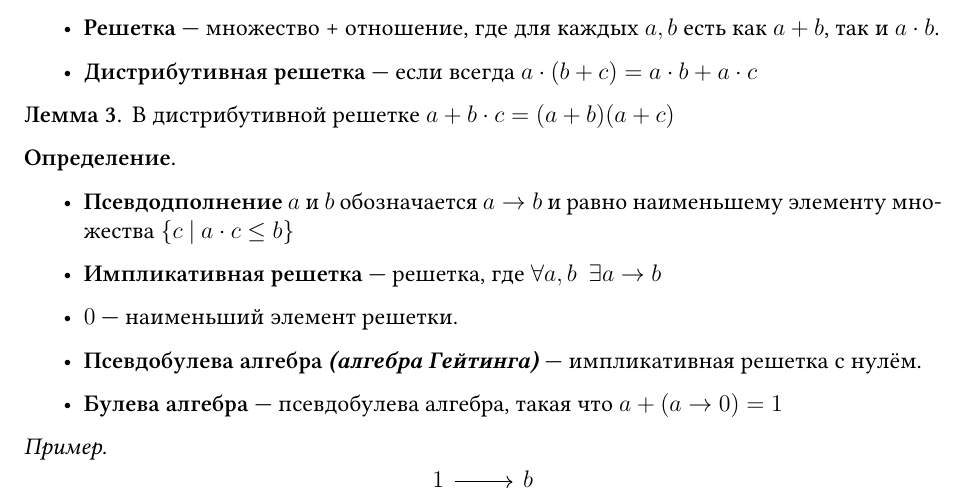
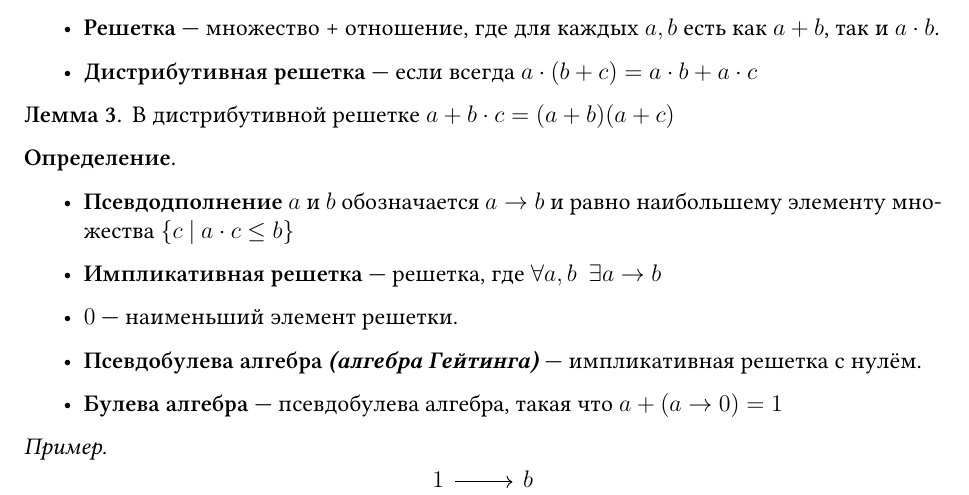
Before and after one commit to Jovvik/M3137year2019, a LaTeX book (matlog/4sem/main.tex): part of page 11 of 13, cut so that both start at the same text. Compiled offline with XeLaTeX.

Commit message:
close #82

```diff
--- a/matlog/4sem/main.tex
+++ b/matlog/4sem/main.tex
@@ -509,7 +509,7 @@
 
 \begin{definition}\itemfix
     \begin{itemize}
-        \item \textbf{Псевдодполнение} \(a\) и \(b\) обозначается \(a \to b\) и равно наименьшему элементу множества \(\{c\ |\ a\cdot c \leq b\}\)
+        \item \textbf{Псевдодполнение} \(a\) и \(b\) обозначается \(a \to b\) и равно наибольшему элементу множества \(\{c\ |\ a\cdot c \leq b\}\)
         \item \textbf{Импликативная решетка} --- решетка, где \(\forall a, b \ \ \exists a \to b\)
         \item \(0\) --- наименьший элемент решетки.
         \item \textbf{Псевдобулева алгебра \textit{(алгебра Гейтинга)}} --- импликативная решетка с нулём.
```
